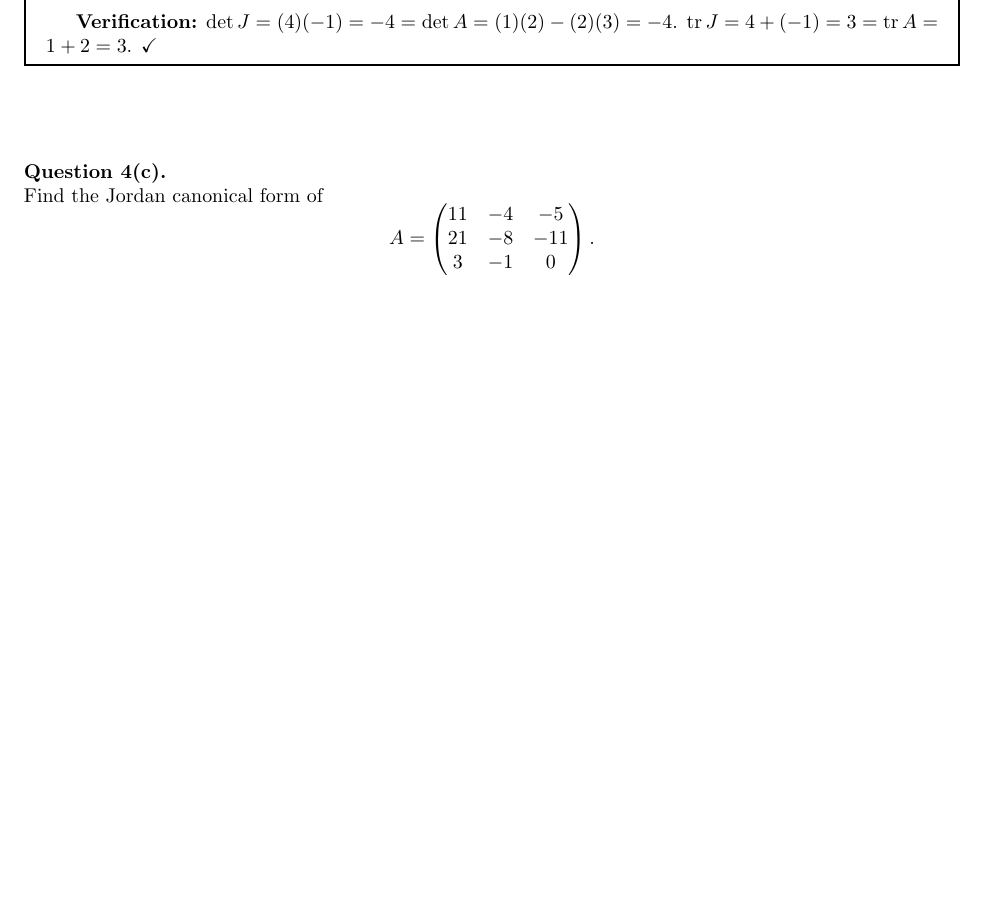
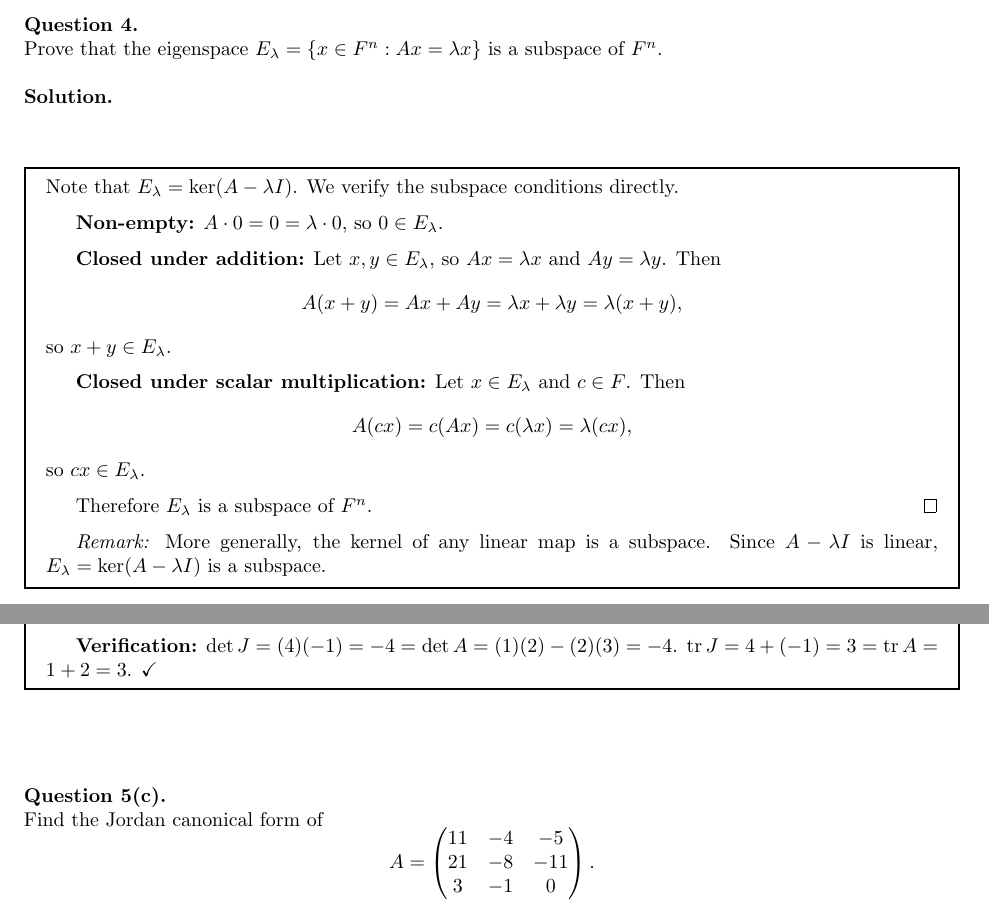
Before and after one commit to neilhwang/linear-algebra, a LaTeX problem sheet (hw/hw2.tex): part of page 9 of 12 before the commit and two parts of pages 8 and 10 of 13 after it, the two joined at a grey line, cut at the place of the change, the shorter picture padded with empty space. Compiled offline with pdfLaTeX.

Commit message:
Add Question 4 (eigenspace is a subspace) to hw2.tex
Proves E_lambda = ker(A - lambda I) is a subspace by verifying
closure under addition and scalar multiplication. Renumber Jordan
form problems to Question 5.

Co-Authored-By: Claude Opus 4.6 (1M context) <noreply@anthropic.com>

```diff
--- a/hw/hw2.tex
+++ b/hw/hw2.tex
@@ -393,6 +393,47 @@ Row 2: $x_1 = -x_3$. Row 1: $-(-x_3) + x_2 + x_3 = 0 \Rightarrow x_2 = -2x_3$. E
 \newpage
 
 %% ============================================================
+%% Problem 4: Eigenspace is a subspace
+%% ============================================================
+
+\needspace{4\baselineskip}
+\hfill \break  $~\!\!$ \dotfill \medskip \\
+\textbf{Question 4.}\\
+Prove that the eigenspace $E_\lambda = \{x \in F^n : Ax = \lambda x\}$ is a subspace of $F^n$.
+
+\noindent\\
+\textbf{Solution.}\\
+\quad\\
+\begin{mdframed}[linewidth=1pt]
+Note that $E_\lambda = \ker(A - \lambda I)$. We verify the subspace conditions directly.
+
+\medskip
+\textbf{Non-empty:} $A \cdot 0 = 0 = \lambda \cdot 0$, so $0 \in E_\lambda$.
+
+\medskip
+\textbf{Closed under addition:} Let $x, y \in E_\lambda$, so $Ax = \lambda x$ and $Ay = \lambda y$. Then
+\[
+A(x + y) = Ax + Ay = \lambda x + \lambda y = \lambda(x + y),
+\]
+so $x + y \in E_\lambda$.
+
+\medskip
+\textbf{Closed under scalar multiplication:} Let $x \in E_\lambda$ and $c \in F$. Then
+\[
+A(cx) = c(Ax) = c(\lambda x) = \lambda(cx),
+\]
+so $cx \in E_\lambda$.
+
+\medskip
+Therefore $E_\lambda$ is a subspace of $F^n$. \qed
+
+\medskip
+\textit{Remark:} More generally, the kernel of any linear map is a subspace. Since $A - \lambda I$ is linear, $E_\lambda = \ker(A - \lambda I)$ is a subspace.
+\end{mdframed}
+
+\newpage
+
+%% ============================================================
 %% Jordan canonical form problems
 %% ============================================================
 
@@ -500,7 +541,7 @@ Since both eigenvalues are distinct and have algebraic multiplicity $1$, the geo
 
 \needspace{4\baselineskip}
 \hfill \break  $~\!\!$ \dotfill \medskip \\
-\textbf{Question 4(c).}\\
+\textbf{Question 5(c).}\\
 Find the Jordan canonical form of
 \[
 A = \begin{pmatrix} 11 & -4 & -5 \\ 21 & -8 & -11 \\ 3 & -1 & 0 \end{pmatrix}.
```
Also changed, not shown: hw/hw2.tex (6 more changed lines).
